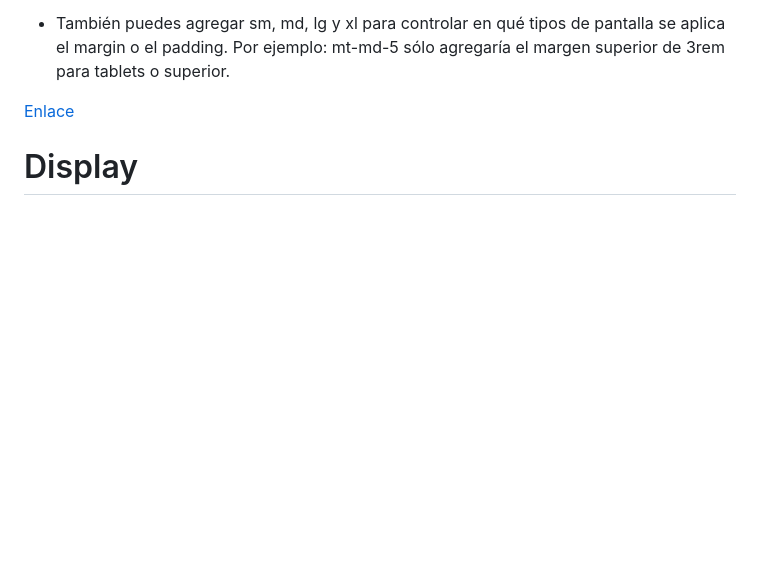
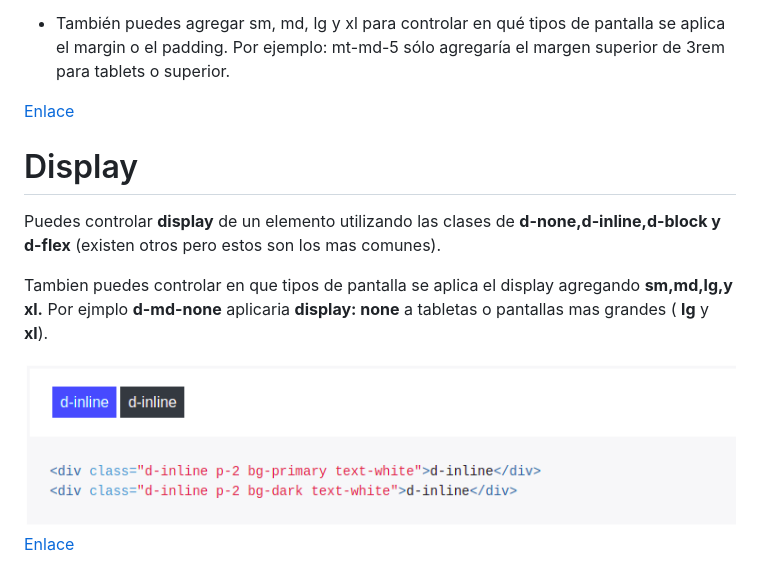
Before and after one commit to josegazano732/Proyecto-AP, a Markdown page: README.md, the part around the change. Drawn GitHub-style; pictures changed too: img/display-inline.jpg (added); blank space fills up the shorter version.

Commit message:
Se agrego carpeta con imagen JLG

```diff
--- a/README.md
+++ b/README.md
@@ -36,3 +36,12 @@ Prcaticas GitHub
  [Enlace](https://getbootstrap.com/docs/4.0/utilities/spacing/)
 
 # Display
+
+Puedes controlar **display** de un elemento utilizando las clases de **d-none,d-inline,d-block y d-flex** (existen otros pero estos son los mas comunes).
+
+Tambien puedes controlar en que tipos de pantalla se aplica el display agregando **sm,md,lg,y xl.** Por ejmplo **d-md-none** aplicaria **display: none** a tabletas o pantallas mas grandes ( **lg** y **xl**).
+
+<img src="/img/display-inline.jpg">
+
+
+[Enlace](https://getbootstrap.com/docs/4.0/utilities/display/)
```
